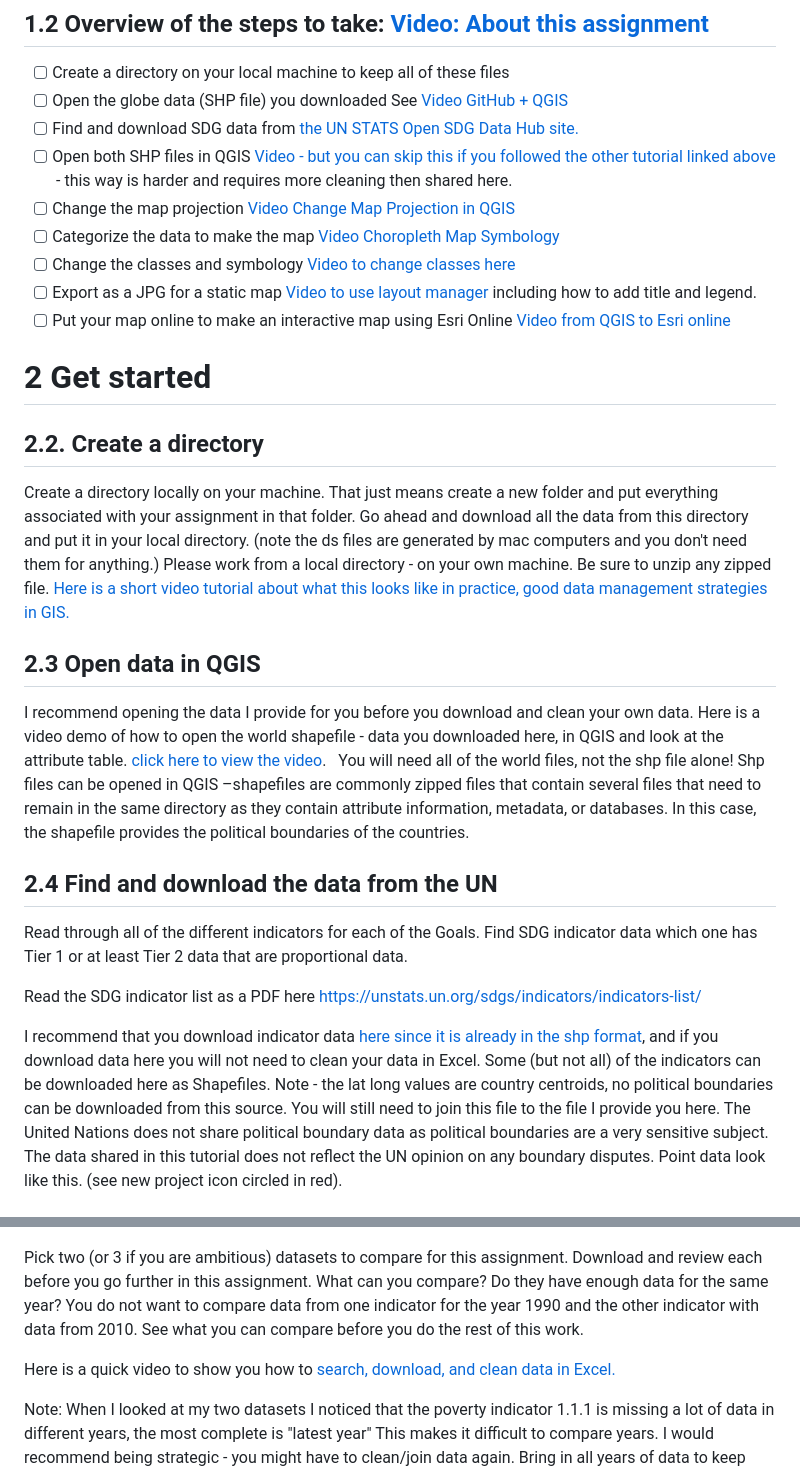
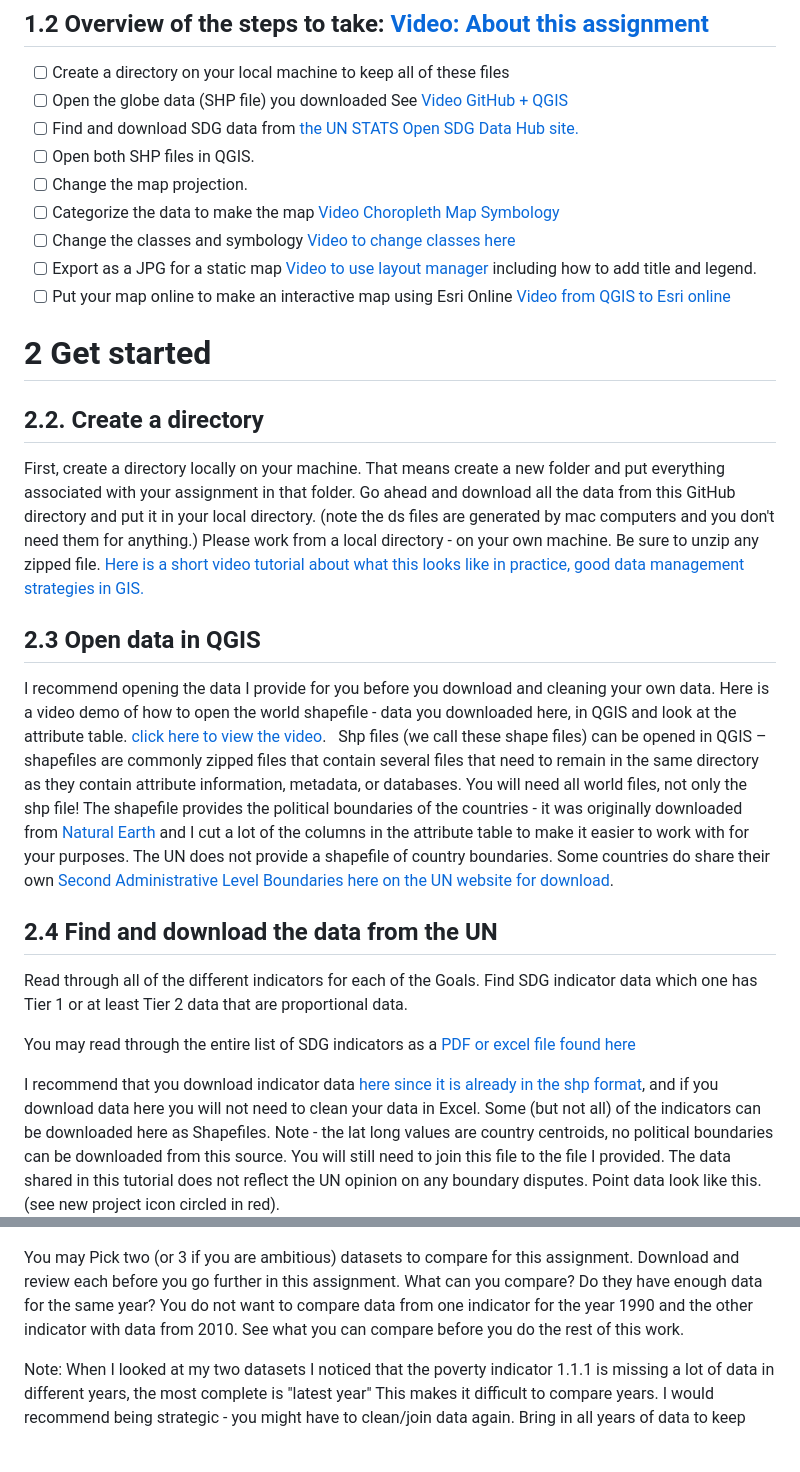
Before and after one commit to bricker0/choropleth_map, a Markdown page: README.md, 2 parts joined by grey strips. Drawn GitHub-style; blank space fills up the shorter version.

```diff
--- a/README.md
+++ b/README.md
@@ -57,8 +57,8 @@ Make sure you have the following software installed (or have access to it) befor
 - [ ] Create a directory on your local machine to keep all of these files
 - [ ] Open the globe data (SHP file) you downloaded See <a href="https://video.uu.nl/permalink/v1261a0b1e6f8si7itsn/iframe/#start=11">Video GitHub + QGIS</a>
 - [ ] Find and download SDG data from <a href="https://unstats-undesa.opendata.arcgis.com/">the UN STATS Open SDG Data Hub site.</a>
-- [ ] Open both SHP files in QGIS <a href="https://video.uu.nl/permalink/v1261a0b20da3cxp681l/iframe/#start=67">Video - but you can skip this if you followed the other tutorial linked above </a> - this way is harder and requires more cleaning then shared here.
-- [ ] Change the map projection <a href="#/">Video Change Map Projection in QGIS</a>
+- [ ] Open both SHP files in QGIS.
+- [ ] Change the map projection.
 - [ ] Categorize the data to make the map <a href="https://video.uu.nl/permalink/v1261a0c06c8bm2m1ftn/">Video Choropleth Map Symbology</a>
 - [ ] Change the classes and symbology <a href="https://video.uu.nl/permalink/v1261a0c0726ftjbuu4h/">Video to change classes here</a>
 - [ ] Export as a JPG for a static map <a href="https://video.uu.nl/permalink/v1261a0c076beo6p73r4/">Video to use layout manager</a> including how to add title and legend.
@@ -68,26 +68,24 @@ Make sure you have the following software installed (or have access to it) befor
 
 ## 2.2. Create a directory
 
-Create a directory locally on your machine. That just means create a new folder and put everything associated with your assignment in that folder. Go ahead and download all the data from this directory and put it in your local directory. (note the ds files are generated by mac computers and you don't need them for anything.) Please work from a local directory - on your own machine. Be sure to unzip any zipped file. <a href="https://video.uu.nl/permalink/v1261a0b182a5kgd31i8/">Here is a short video tutorial about what this looks like in practice, good data management strategies in GIS.</a>
+First, create a directory locally on your machine. That means create a new folder and put everything associated with your assignment in that folder. Go ahead and download all the data from this GitHub directory and put it in your local directory. (note the ds files are generated by mac computers and you don't need them for anything.) Please work from a local directory - on your own machine. Be sure to unzip any zipped file. <a href="https://video.uu.nl/permalink/v1261a0b182a5kgd31i8/">Here is a short video tutorial about what this looks like in practice, good data management strategies in GIS.</a>
 
 ## 2.3 Open data in QGIS
 
-I recommend opening the data I provide for you before you download and clean your own data. Here is a video demo of how to open the world shapefile - data you downloaded here, in QGIS and look at the attribute table. <a href="https://video.uu.nl/permalink/v1261a0b1e6f8si7itsn/">click here to view the video</a>.
-You will need all of the world files, not the shp file alone! Shp files can be opened in QGIS –shapefiles are commonly zipped files that contain several files that need to remain in the same directory as they contain attribute information, metadata, or databases. In this case, the shapefile provides the political boundaries of the countries.
+I recommend opening the data I provide for you before you download and cleaning your own data. Here is a video demo of how to open the world shapefile - data you downloaded here, in QGIS and look at the attribute table. <a href="https://video.uu.nl/permalink/v1261a0b1e6f8si7itsn/">click here to view the video</a>.
+Shp files (we call these shape files) can be opened in QGIS –shapefiles are commonly zipped files that contain several files that need to remain in the same directory as they contain attribute information, metadata, or databases. You will need all world files, not only the shp file! The shapefile provides the political boundaries of the countries - it was originally downloaded from <a href="https://www.naturalearthdata.com/downloads/">Natural Earth</a> and I cut a lot of the columns in the attribute table to make it easier to work with for your purposes. The UN does not provide a shapefile of country boundaries. Some countries do share their own <a href="https://salb.un.org/en">Second Administrative Level Boundaries here on the UN website for download</a>.
 
 ## 2.4 Find and download the data from the UN
 
 Read through all of the different indicators for each of the Goals. Find SDG indicator data which one has Tier 1 or at least Tier 2 data that are proportional data.
 
-Read the SDG indicator list as a PDF here https://unstats.un.org/sdgs/indicators/indicators-list/
+You may read through the entire list of SDG indicators as a <a href="https://unstats.un.org/sdgs/indicators/indicators-list/"> PDF or excel file found here </a>
 
-I recommend that you download indicator data <a href="https://unstats-undesa.opendata.arcgis.com/">here since it is already in the shp format</a>, and if you download data here you will not need to clean your data in Excel. Some (but not all) of the indicators can be downloaded here as Shapefiles. Note - the lat long values are country centroids, no political boundaries can be downloaded from this source. You will still need to join this file to the file I provide you here. The United Nations does not share political boundary data as political boundaries are a very sensitive subject. The data shared in this tutorial does not reflect the UN opinion on any boundary disputes. Point data look like this. (see new project icon circled in red).
+I recommend that you download indicator data <a href="https://unstats-undesa.opendata.arcgis.com/">here since it is already in the shp format</a>, and if you download data here you will not need to clean your data in Excel. Some (but not all) of the indicators can be downloaded here as Shapefiles. Note - the lat long values are country centroids, no political boundaries can be downloaded from this source. You will still need to join this file to the file I provided. The data shared in this tutorial does not reflect the UN opinion on any boundary disputes. Point data look like this. (see new project icon circled in red).
 ![Image of New QGIS document](https://github.com/bricker0/choropleth_map/blob/master/images/point.png)
 
 
-Pick two (or 3 if you are ambitious) datasets to compare for this assignment. Download and review each before you go further in this assignment. What can you compare? Do they have enough data for the same year? You do not want to compare data from one indicator for the year 1990 and the other indicator with data from 2010. See what you can compare before you do the rest of this work.
-
-Here is a quick video to show you how to <a href="https://video.uu.nl/permalink/v1261a0b1eeb034kkvxu/"> search, download, and clean data in Excel. </a>
+You may Pick two (or 3 if you are ambitious) datasets to compare for this assignment. Download and review each before you go further in this assignment. What can you compare? Do they have enough data for the same year? You do not want to compare data from one indicator for the year 1990 and the other indicator with data from 2010. See what you can compare before you do the rest of this work.
 
 Note: When I looked at my two datasets I noticed that the poverty indicator 1.1.1 is missing a lot of data in different years, the most complete is "latest year" This makes it difficult to compare years. I would recommend being strategic - you might have to clean/join data again. Bring in all years of data to keep your options open later.
 
```
Also changed, not shown: other parts of README.md (+1 -1 lines).
